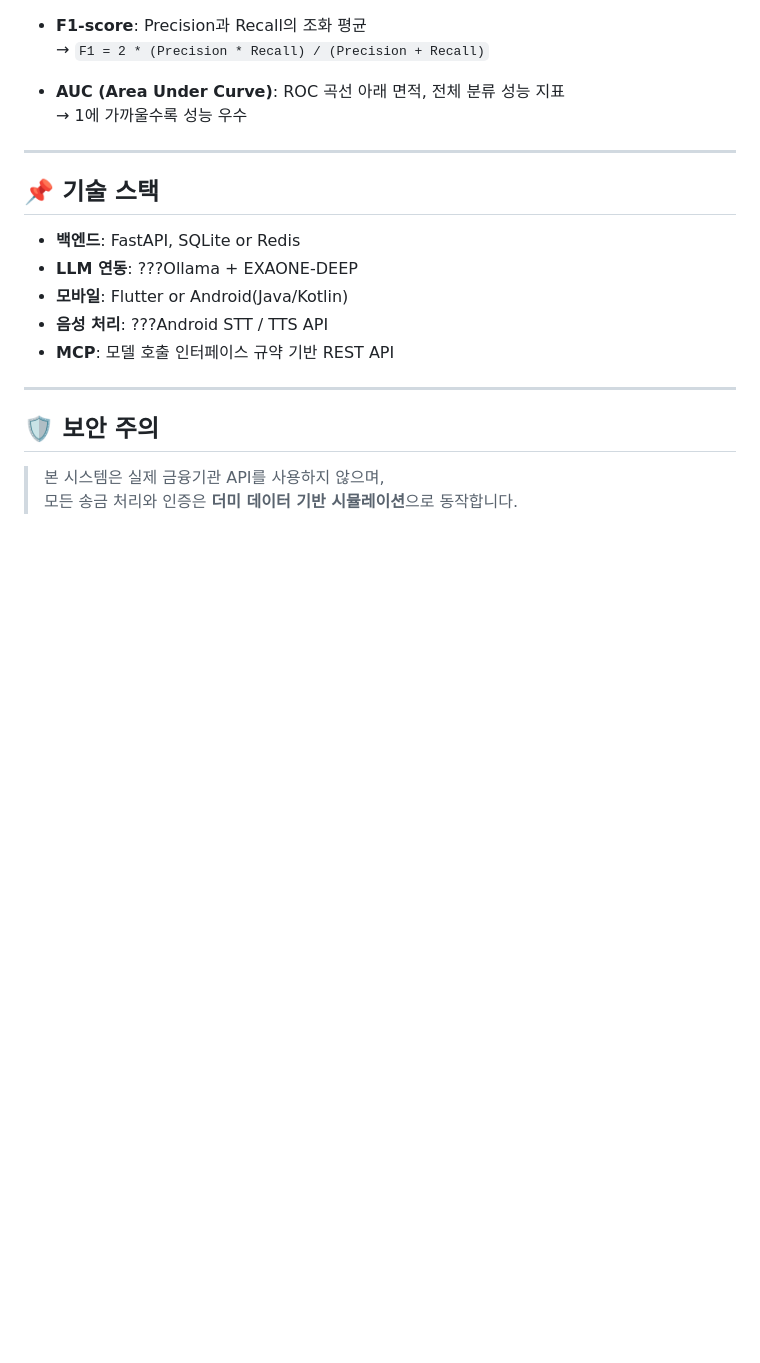
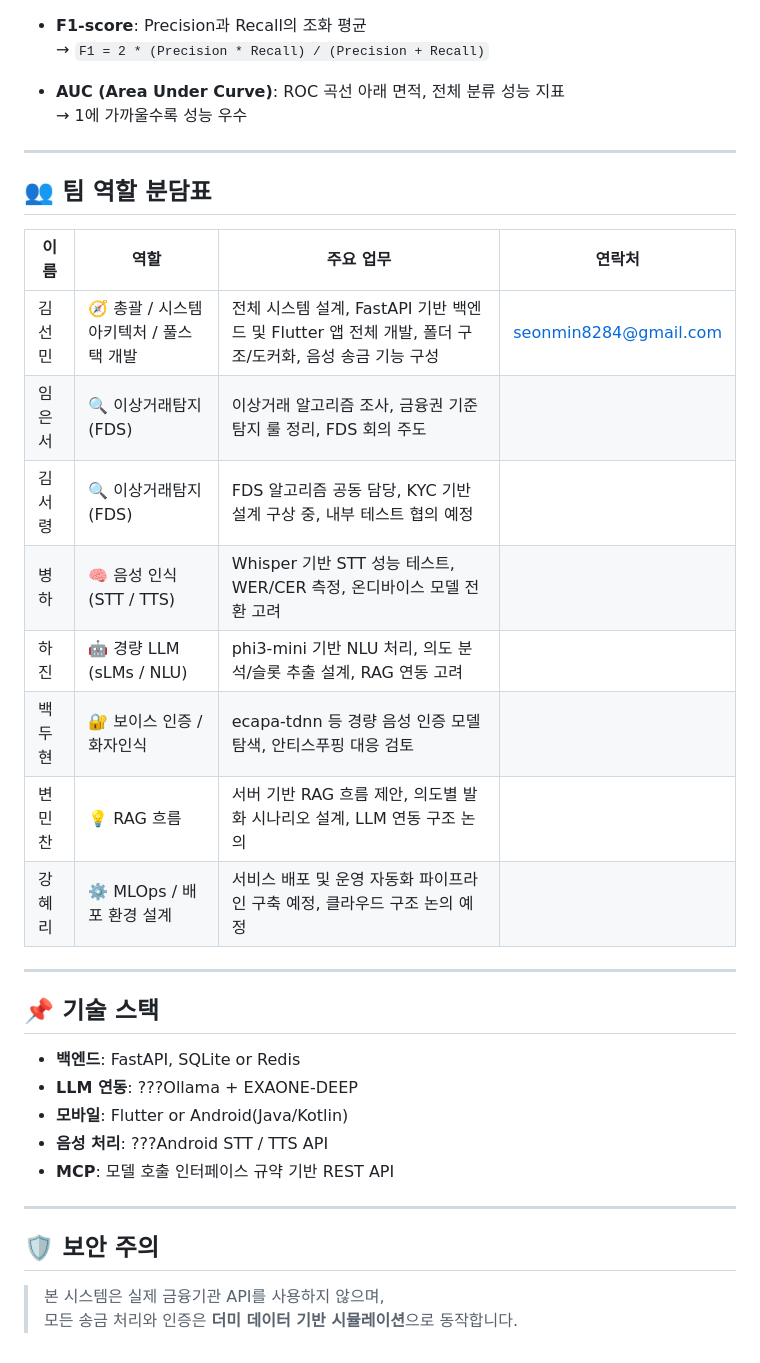
Before and after one commit to seonmin8284/MCP_Voice_Transfer, a Markdown page: README.md, the part around the change printed below. GitHub-like rendering; blank space fills up the shorter version.

```diff
--- a/README.md
+++ b/README.md
@@ -163,6 +174,22 @@
 
 ---
 
+
+## 👥 팀 역할 분담표
+
+| 이름     | 역할                        | 주요 업무                                                                | 연락처 |
+|----------|-----------------------------|----------------------------------------------------------------------------------------|--|
+| 김선민   | 🧭 총괄 / 시스템 아키텍처 / 풀스택 개발  | 전체 시스템 설계, FastAPI 기반 백엔드 및 Flutter 앱 전체 개발, 폴더 구조/도커화, 음성 송금 기능 구성 |seonmin8284@gmail.com|
+| 임은서   | 🔍 이상거래탐지(FDS)         | 이상거래 알고리즘 조사, 금융권 기준 탐지 룰 정리, FDS 회의 주도                      ||
+| 김서령   | 🔍 이상거래탐지(FDS)         | FDS 알고리즘 공동 담당, KYC 기반 설계 구상 중, 내부 테스트 협의 예정                 ||
+| 병하     | 🧠 음성 인식 (STT / TTS)     | Whisper 기반 STT 성능 테스트, WER/CER 측정, 온디바이스 모델 전환 고려               ||
+| 하진     | 🤖 경량 LLM (sLMs / NLU)     | phi3-mini 기반 NLU 처리, 의도 분석/슬롯 추출 설계, RAG 연동 고려                    ||
+| 백두현   | 🔐 보이스 인증 / 화자인식    | ecapa-tdnn 등 경량 음성 인증 모델 탐색, 안티스푸핑 대응 검토                         ||
+| 변민찬   | 💡 RAG 흐름  | 서버 기반 RAG 흐름 제안, 의도별 발화 시나리오 설계, LLM 연동 구조 논의              ||
+| 강혜리   | ⚙️ MLOps / 배포 환경 설계   | 서비스 배포 및 운영 자동화 파이프라인 구축 예정, 클라우드 구조 논의 예정             ||
+
+---
+
 ## 📌 기술 스택
 
 - **백엔드**: FastAPI, SQLite or Redis
```
Also changed, not shown: other parts of README.md (+14 -3 lines).
